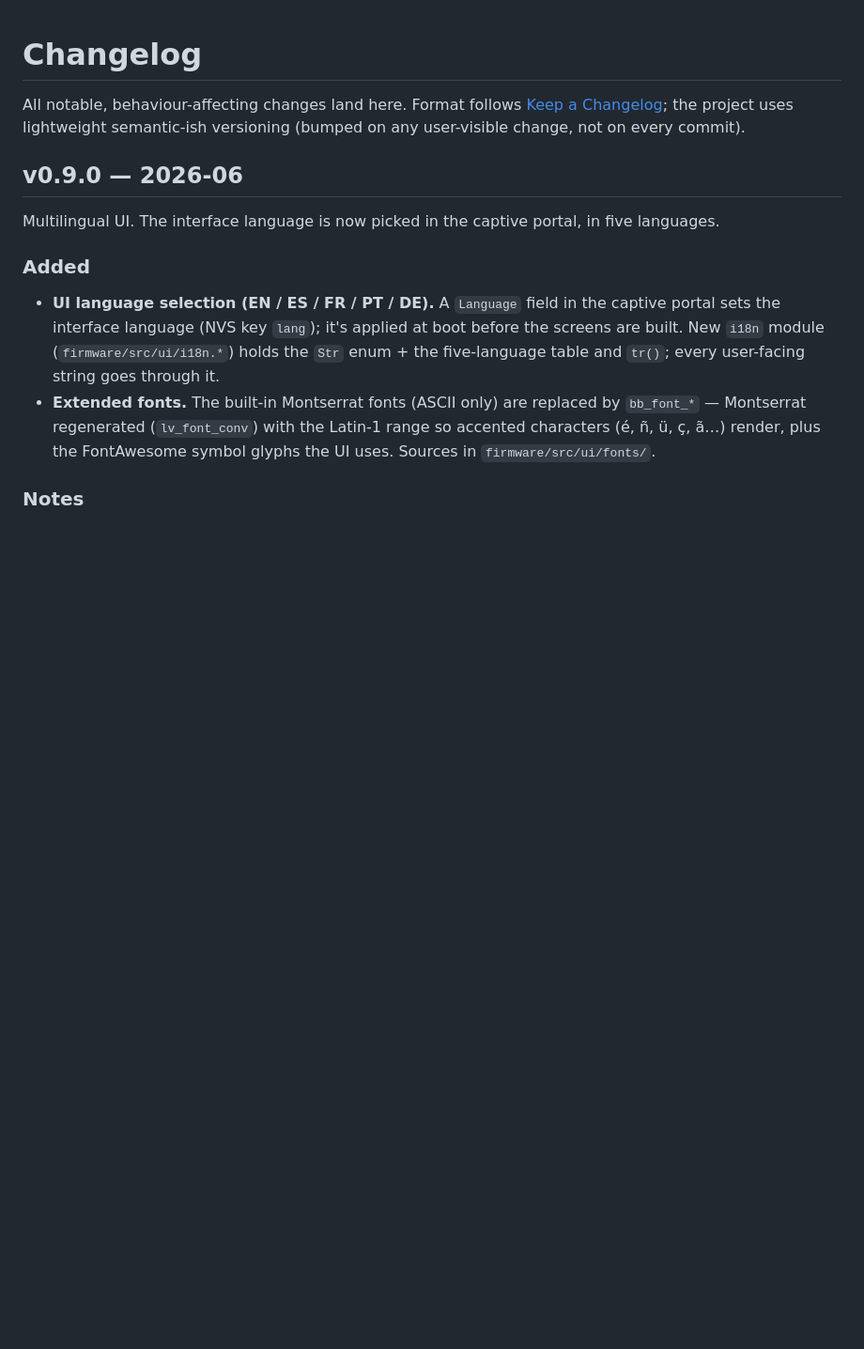
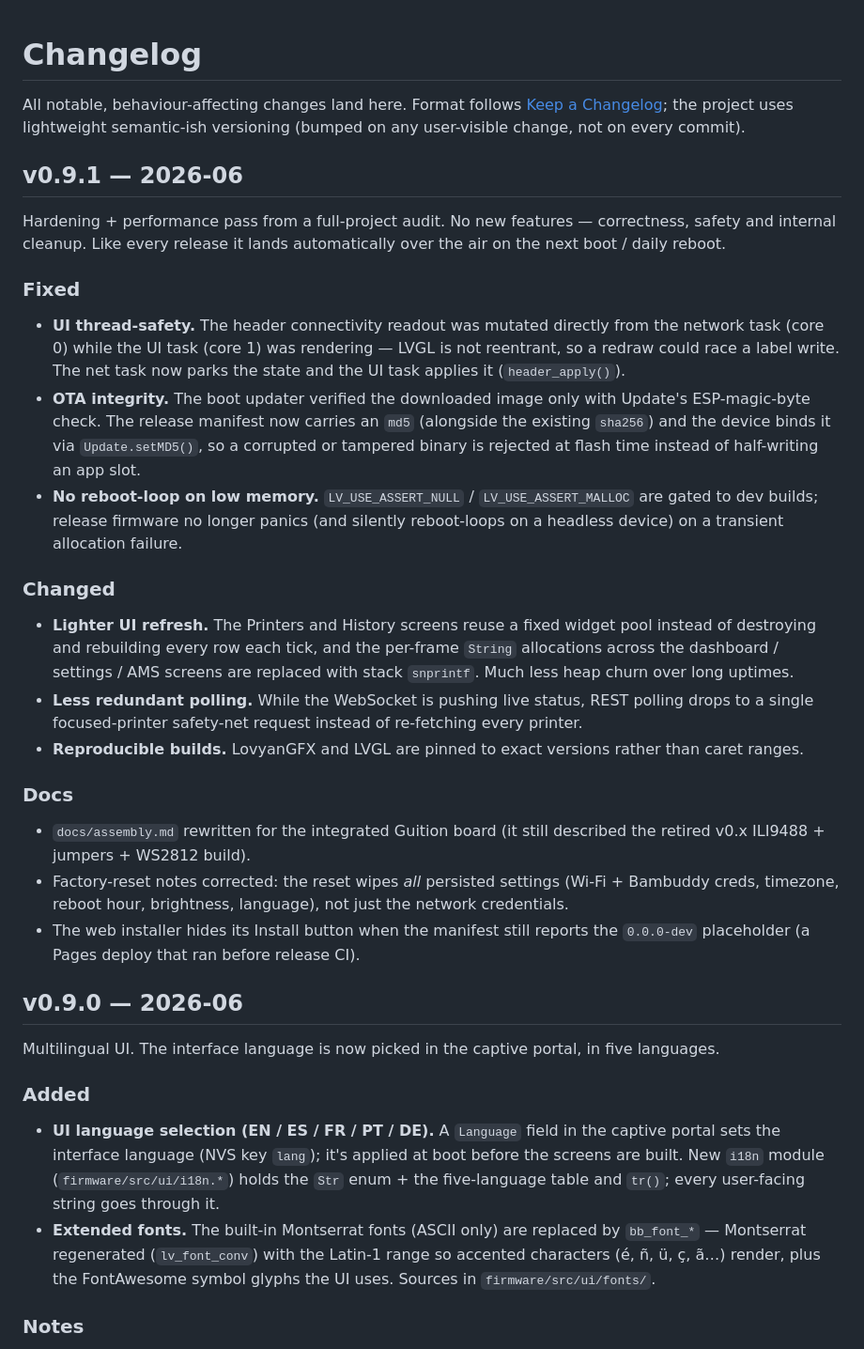
Before and after one commit to clabeuhtegrite/Bamboard, a Markdown page: CHANGELOG.md, the part around the change. Shown at 94% size. Drawn GitHub-style; blank space fills up the shorter version.

Commit message:
docs(changelog): v0.9.1 — audit hardening, OTA integrity, UI perf
Co-Authored-By: Claude Opus 4.8 <noreply@anthropic.com>

```diff
--- a/CHANGELOG.md
+++ b/CHANGELOG.md
@@ -4,6 +4,49 @@ All notable, behaviour-affecting changes land here. Format follows
 [Keep a Changelog](https://keepachangelog.com/en/1.1.0/); the project
 uses lightweight semantic-ish versioning (bumped on any user-visible
 change, not on every commit).
+
+## v0.9.1 — 2026-06
+
+Hardening + performance pass from a full-project audit. No new features —
+correctness, safety and internal cleanup. Like every release it lands
+automatically over the air on the next boot / daily reboot.
+
+### Fixed
+
+- **UI thread-safety.** The header connectivity readout was mutated directly
+  from the network task (core 0) while the UI task (core 1) was rendering —
+  LVGL is not reentrant, so a redraw could race a label write. The net task now
+  parks the state and the UI task applies it (`header_apply()`).
+- **OTA integrity.** The boot updater verified the downloaded image only with
+  Update's ESP-magic-byte check. The release manifest now carries an `md5`
+  (alongside the existing `sha256`) and the device binds it via
+  `Update.setMD5()`, so a corrupted or tampered binary is rejected at flash
+  time instead of half-writing an app slot.
+- **No reboot-loop on low memory.** `LV_USE_ASSERT_NULL` / `LV_USE_ASSERT_MALLOC`
+  are gated to dev builds; release firmware no longer panics (and silently
+  reboot-loops on a headless device) on a transient allocation failure.
+
+### Changed
+
+- **Lighter UI refresh.** The Printers and History screens reuse a fixed widget
+  pool instead of destroying and rebuilding every row each tick, and the
+  per-frame `String` allocations across the dashboard / settings / AMS screens
+  are replaced with stack `snprintf`. Much less heap churn over long uptimes.
+- **Less redundant polling.** While the WebSocket is pushing live status, REST
+  polling drops to a single focused-printer safety-net request instead of
+  re-fetching every printer.
+- **Reproducible builds.** LovyanGFX and LVGL are pinned to exact versions
+  rather than caret ranges.
+
+### Docs
+
+- `docs/assembly.md` rewritten for the integrated Guition board (it still
+  described the retired v0.x ILI9488 + jumpers + WS2812 build).
+- Factory-reset notes corrected: the reset wipes *all* persisted settings
+  (Wi-Fi + Bambuddy creds, timezone, reboot hour, brightness, language), not
+  just the network credentials.
+- The web installer hides its Install button when the manifest still reports
+  the `0.0.0-dev` placeholder (a Pages deploy that ran before release CI).
 
 ## v0.9.0 — 2026-06
 
```
